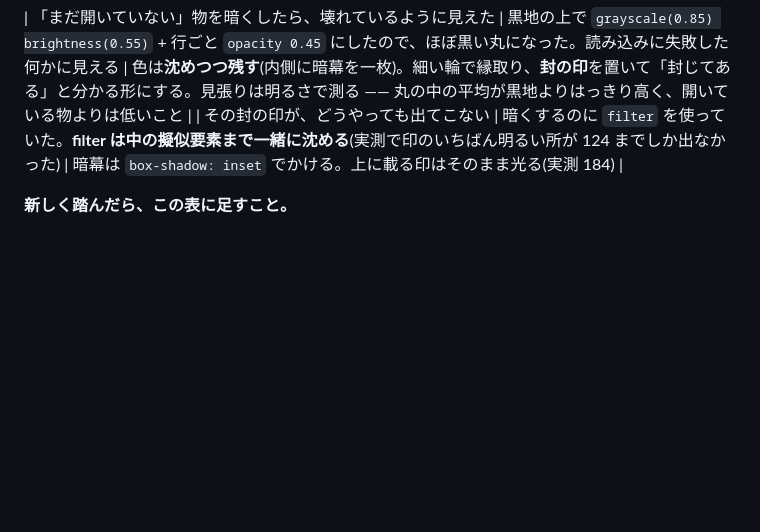
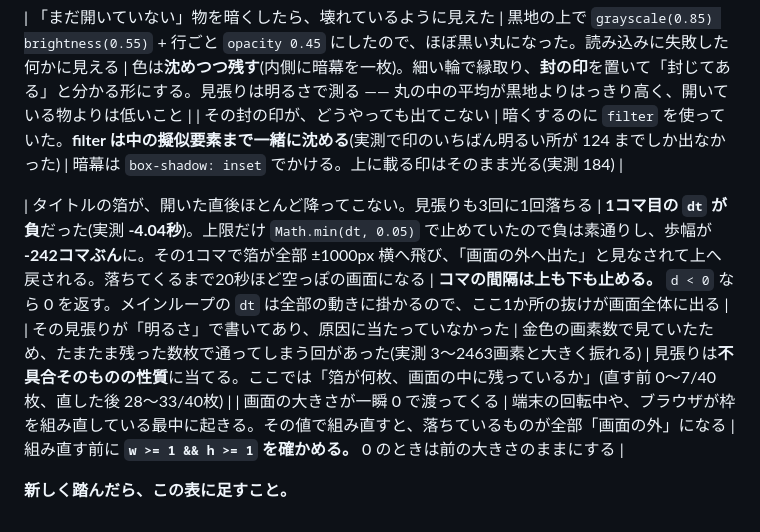
Before and after one commit to kakugawari/app_template, a Markdown page: CLAUDE.md, the part around the change. Rendered like a GitHub page; blank space fills up the shorter version.

Commit message:
落とし穴の表に、コマの間隔と画面の大きさで踏んだ3件を足す
・1コマ目の dt が負(-4.04秒)。上限だけ止めていたので素通りした
・その見張りが「明るさ」で書いてあり、原因に当たっていなかった
・画面の大きさが一瞬 0 で渡ってくる

Co-Authored-By: Claude Opus 5 <noreply@anthropic.com>
Claude-Session: https://claude.ai/code/session_01WXYSvYZRBBGgS2Trv8wjDK

```diff
--- a/CLAUDE.md
+++ b/CLAUDE.md
@@ -141,4 +141,8 @@ serve.js                  開発用サーバー
 | 「まだ開いていない」物を暗くしたら、壊れているように見えた | 黒地の上で `grayscale(0.85) brightness(0.55)` + 行ごと `opacity 0.45` にしたので、ほぼ黒い丸になった。読み込みに失敗した何かに見える | 色は**沈めつつ残す**(内側に暗幕を一枚)。細い輪で縁取り、**封の印**を置いて「封じてある」と分かる形にする。見張りは明るさで測る ―― 丸の中の平均が黒地よりはっきり高く、開いている物よりは低いこと |
 | その封の印が、どうやっても出てこない | 暗くするのに `filter` を使っていた。**filter は中の擬似要素まで一緒に沈める**(実測で印のいちばん明るい所が 124 までしか出なかった) | 暗幕は `box-shadow: inset` でかける。上に載る印はそのまま光る(実測 184) |
 
+| タイトルの箔が、開いた直後ほとんど降ってこない。見張りも3回に1回落ちる | **1コマ目の `dt` が負**だった(実測 **-4.04秒**)。上限だけ `Math.min(dt, 0.05)` で止めていたので負は素通りし、歩幅が **-242コマぶん**に。その1コマで箔が全部 ±1000px 横へ飛び、「画面の外へ出た」と見なされて上へ戻される。落ちてくるまで20秒ほど空っぽの画面になる | **コマの間隔は上も下も止める。** `d < 0` なら 0 を返す。メインループの `dt` は全部の動きに掛かるので、ここ1か所の抜けが画面全体に出る |
+| その見張りが「明るさ」で書いてあり、原因に当たっていなかった | 金色の画素数で見ていたため、たまたま残った数枚で通ってしまう回があった(実測 3〜2463画素と大きく振れる) | 見張りは**不具合そのものの性質**に当てる。ここでは「箔が何枚、画面の中に残っているか」(直す前 0〜7/40枚、直した後 28〜33/40枚) |
+| 画面の大きさが一瞬 0 で渡ってくる | 端末の回転中や、ブラウザが枠を組み直している最中に起きる。その値で組み直すと、落ちているものが全部「画面の外」になる | 組み直す前に **`w >= 1 && h >= 1` を確かめる。** 0 のときは前の大きさのままにする |
+
 **新しく踏んだら、この表に足すこと。**
```
